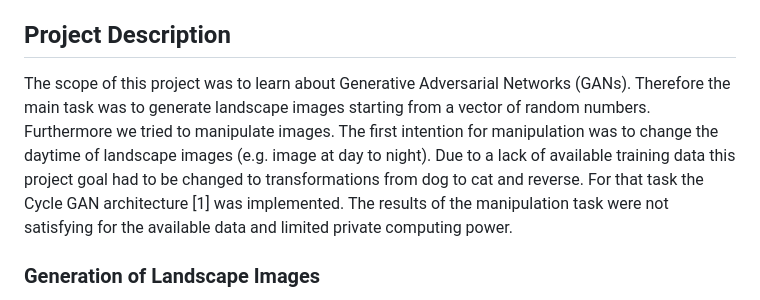
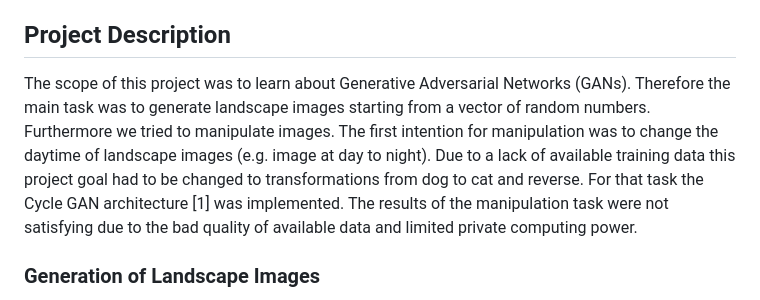
Before and after one commit to jonathan-schilling/imageGeneration, a Markdown page: README.md, the part around the change. Rendered like a GitHub page.

Commit message:
Finalize description.

```diff
--- a/README.md
+++ b/README.md
@@ -4,7 +4,7 @@ A team project as part of the Computer Science Master's program at the Universit
 
 ## Project Description
 
-The scope of this project was to learn about Generative Adversarial Networks (GANs). Therefore the main task was to generate landscape images starting from a vector of random numbers. Furthermore we tried to manipulate images. The first intention for manipulation was to change the daytime of landscape images (e.g. image at day to night). Due to a lack of available training data this project goal had to be changed to transformations from dog to cat and reverse. For that task the Cycle GAN architecture [1] was implemented. The results of the manipulation task were not satisfying for the available data and limited private computing power.
+The scope of this project was to learn about Generative Adversarial Networks (GANs). Therefore the main task was to generate landscape images starting from a vector of random numbers. Furthermore we tried to manipulate images. The first intention for manipulation was to change the daytime of landscape images (e.g. image at day to night). Due to a lack of available training data this project goal had to be changed to transformations from dog to cat and reverse. For that task the Cycle GAN architecture [1] was implemented. The results of the manipulation task were not satisfying due to the bad quality of available data and limited private computing power.
 
 ### Generation of Landscape Images
 
```
